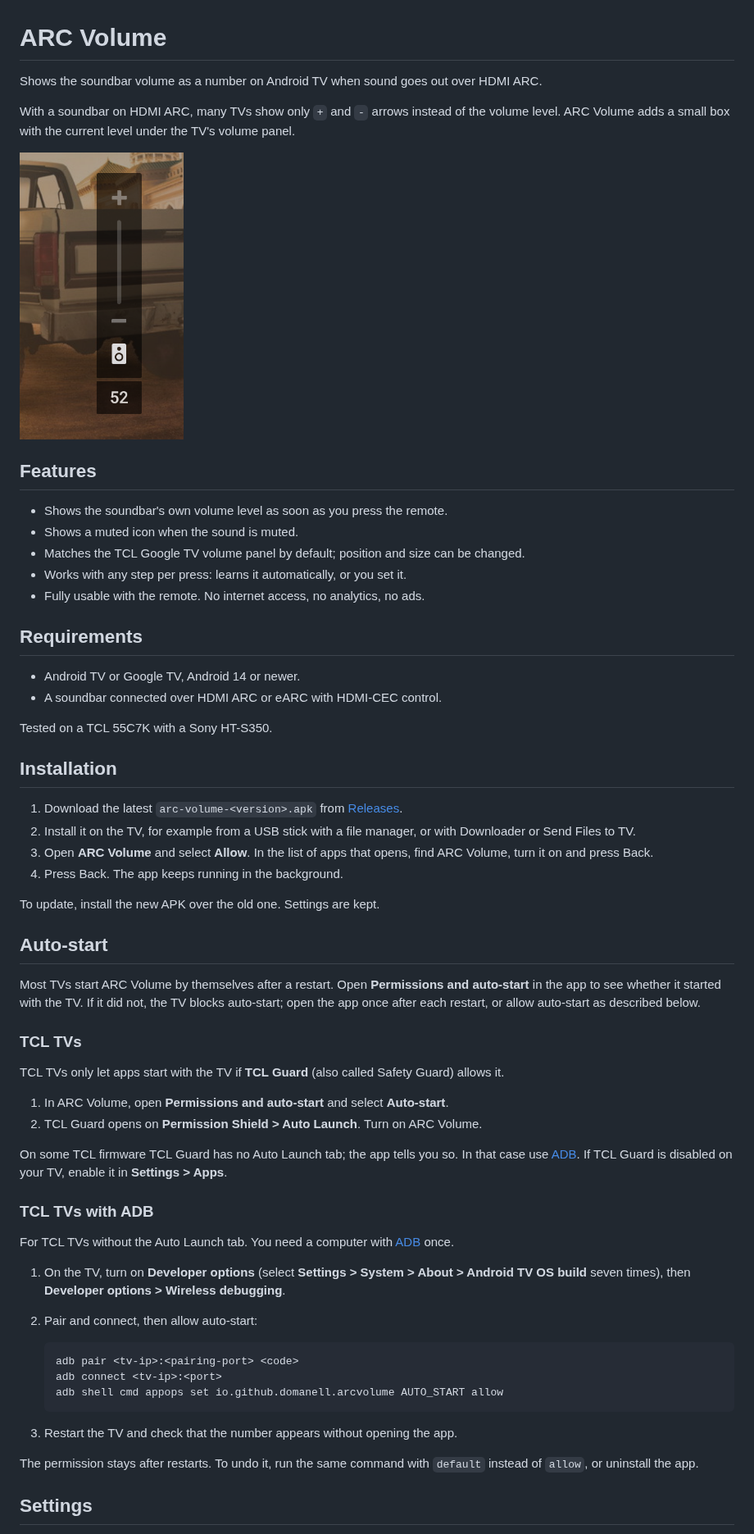
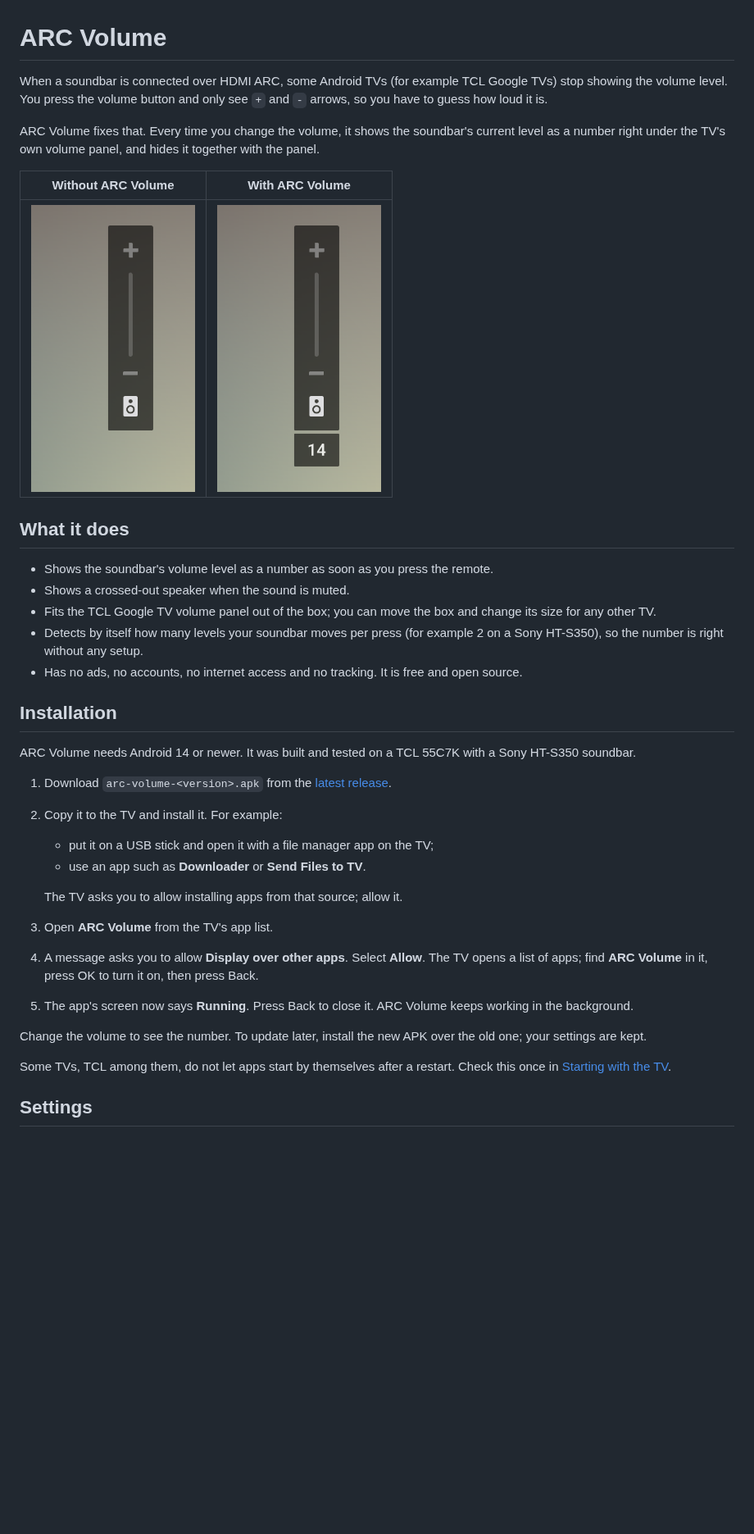
Before and after one commit to Domanell/android-tv-arc-volume, a Markdown page: README.md, the part around one of its changes. Shown at 82% size. Rendered like a GitHub page; pictures changed too: docs/after.png (added), docs/before.png (added), docs/screenshot.png (deleted); blank space fills up the shorter version.

````diff
--- a/README.md
+++ b/README.md
@@ -1,74 +1,50 @@
 # ARC Volume
 
-Shows the soundbar volume as a number on Android TV when sound goes out over HDMI ARC.
+When a soundbar is connected over HDMI ARC, some Android TVs (for example TCL Google TVs) stop
+showing the volume level. You press the volume button and only see `+` and `-` arrows, so you
+have to guess how loud it is.
 
-With a soundbar on HDMI ARC, many TVs show only `+` and `-` arrows instead of the volume level.
-ARC Volume adds a small box with the current level under the TV's volume panel.
+ARC Volume fixes that. Every time you change the volume, it shows the soundbar's current level
+as a number right under the TV's own volume panel, and hides it together with the panel.
 
-<img src="docs/screenshot.png" alt="TCL volume panel with the ARC Volume level under it" width="200">
+|                                   Without ARC Volume                                    |                                           With ARC Volume                                           |
+| :-------------------------------------------------------------------------------------: | :-------------------------------------------------------------------------------------------------: |
+| <img src="docs/before.png" alt="TCL volume panel with only + and - arrows" width="200"> | <img src="docs/after.png" alt="TCL volume panel with the ARC Volume level 14 under it" width="200"> |
 
-## Features
+## What it does
 
-- Shows the soundbar's own volume level as soon as you press the remote.
-- Shows a muted icon when the sound is muted.
-- Matches the TCL Google TV volume panel by default; position and size can be changed.
-- Works with any step per press: learns it automatically, or you set it.
-- Fully usable with the remote. No internet access, no analytics, no ads.
-
-## Requirements
-
-- Android TV or Google TV, Android 14 or newer.
-- A soundbar connected over HDMI ARC or eARC with HDMI-CEC control.
-
-Tested on a TCL 55C7K with a Sony HT-S350.
+- Shows the soundbar's volume level as a number as soon as you press the remote.
+- Shows a crossed-out speaker when the sound is muted.
+- Fits the TCL Google TV volume panel out of the box; you can move the box and change its size
+  for any other TV.
+- Detects by itself how many levels your soundbar moves per press (for example 2 on a Sony
+  HT-S350), so the number is right without any setup.
+- Has no ads, no accounts, no internet access and no tracking. It is free and open source.
 
 ## Installation
 
-1. Download the latest `arc-volume-<version>.apk` from
-   [Releases](https://github.com/Domanell/android-tv-arc-volume/releases).
-2. Install it on the TV, for example from a USB stick with a file manager, or with Downloader or
-   Send Files to TV.
-3. Open **ARC Volume** and select **Allow**. In the list of apps that opens, find ARC Volume,
-   turn it on and press Back.
-4. Press Back. The app keeps running in the background.
+ARC Volume needs Android 14 or newer. It was built and tested on a TCL 55C7K with a Sony HT-S350
+soundbar.
 
-To update, install the new APK over the old one. Settings are kept.
+1. Download `arc-volume-<version>.apk` from the
+   [latest release](https://github.com/Domanell/android-tv-arc-volume/releases/latest).
+2. Copy it to the TV and install it. For example:
+    - put it on a USB stick and open it with a file manager app on the TV;
+    - use an app such as **Downloader** or **Send Files to TV**.
 
-## Auto-start
+    The TV asks you to allow installing apps from that source; allow it.
 
-Most TVs start ARC Volume by themselves after a restart. Open **Permissions and auto-start** in
-the app to see whether it started with the TV. If it did not, the TV blocks auto-start; open the
-app once after each restart, or allow auto-start as described below.
+3. Open **ARC Volume** from the TV's app list.
+4. A message asks you to allow **Display over other apps**. Select **Allow**. The TV opens a list
+   of apps; find **ARC Volume** in it, press OK to turn it on, then press Back.
+5. The app's screen now says **Running**. Press Back to close it. ARC Volume keeps working in the
+   background.
 
-### TCL TVs
+Change the volume to see the number. To update later, install the new APK over the old one; your
+settings are kept.
 
-TCL TVs only let apps start with the TV if **TCL Guard** (also called Safety Guard) allows it.
-
-1. In ARC Volume, open **Permissions and auto-start** and select **Auto-start**.
-2. TCL Guard opens on **Permission Shield > Auto Launch**. Turn on ARC Volume.
-
-On some TCL firmware TCL Guard has no Auto Launch tab; the app tells you so. In that case use
-[ADB](#tcl-tvs-with-adb). If TCL Guard is disabled on your TV, enable it in **Settings > Apps**.
-
-### TCL TVs with ADB
-
-For TCL TVs without the Auto Launch tab. You need a computer with
-[ADB](https://developer.android.com/tools/releases/platform-tools) once.
-
-1. On the TV, turn on **Developer options** (select **Settings > System > About > Android TV OS
-   build** seven times), then **Developer options > Wireless debugging**.
-2. Pair and connect, then allow auto-start:
-
-   ```sh
-   adb pair <tv-ip>:<pairing-port> <code>
-   adb connect <tv-ip>:<port>
-   adb shell cmd appops set io.github.domanell.arcvolume AUTO_START allow
-   ```
-
-3. Restart the TV and check that the number appears without opening the app.
-
-The permission stays after restarts. To undo it, run the same command with `default` instead of
-`allow`, or uninstall the app.
+Some TVs, TCL among them, do not let apps start by themselves after a restart. Check this once in
+[Starting with the TV](#starting-with-the-tv).
 
 ## Settings
 
````
Also changed, not shown: other parts of README.md (+95 -24 lines), docs/main-screen.png (added), docs/position-screen.png (added).
